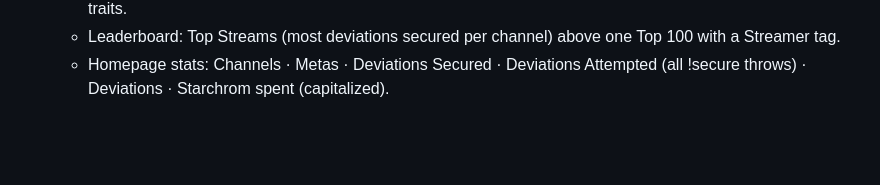
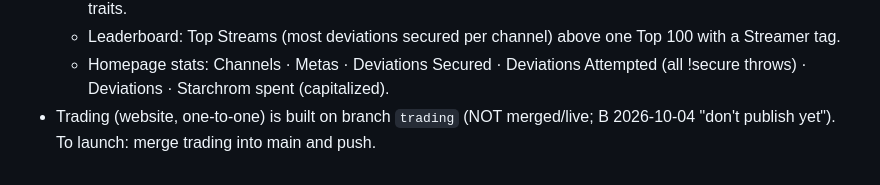
Before and after one commit to imb0n3s/ohdeviationhunt, a Markdown page: CLAUDE.md, the part around the change. GitHub-like rendering; blank space fills up the shorter version.

Commit message:
CLAUDE.md: trading branch pending
Co-Authored-By: Claude Opus 5.5 <noreply@anthropic.com>
Claude-Session: https://claude.ai/code/session_01W4PW4D6bTxT6NMq1rnm5CP

```diff
--- a/CLAUDE.md
+++ b/CLAUDE.md
@@ -66,3 +66,4 @@
   - Leaderboard: Top Streams (most deviations secured per channel) above one Top 100 with a Streamer tag.
   - Homepage stats: Channels · Metas · Deviations Secured · Deviations Attempted (all !secure throws) · Deviations ·
     Starchrom spent (capitalized).
+- Trading (website, one-to-one) is built on branch `trading` (NOT merged/live; B 2026-10-04 "don't publish yet"). To launch: merge trading into main and push.
```
